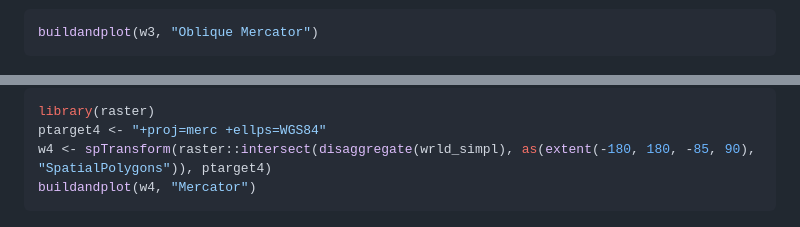
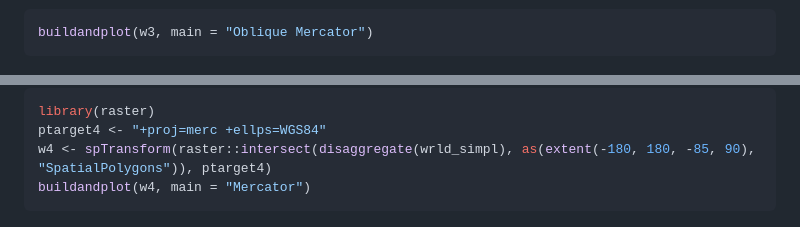
Before and after one commit to hypertidy/tissot, a Markdown page: README.md, 2 parts joined by grey strips. GitHub-like rendering.

````diff
--- a/README.md
+++ b/README.md
@@ -120,7 +120,7 @@ buildandplot(w2, "Lambert Azimuthal Equal Area")
 ![](readmefigs/README-unnamed-chunk-4-2.png)
 
 ``` r
-buildandplot(w3, "Oblique Mercator")
+buildandplot(w3, main = "Oblique Mercator")
 ```
 
 ![](readmefigs/README-unnamed-chunk-4-3.png)
@@ -132,7 +132,7 @@ Non-polar
 library(raster)
 ptarget4 <- "+proj=merc +ellps=WGS84"
 w4 <- spTransform(raster::intersect(disaggregate(wrld_simpl), as(extent(-180, 180, -85, 90), "SpatialPolygons")), ptarget4)
-buildandplot(w4, "Mercator")
+buildandplot(w4, main = "Mercator")
 ```
 
 ![](readmefigs/README-unnamed-chunk-5-1.png)
````
Also changed, not shown: other parts of README.md (+36 -5 lines), readmefigs/README-unnamed-chunk-5-2.png (added), readmefigs/README-unnamed-chunk-5-3.png (added), readmefigs/README-unnamed-chunk-5-4.png (added), 1 other file.
